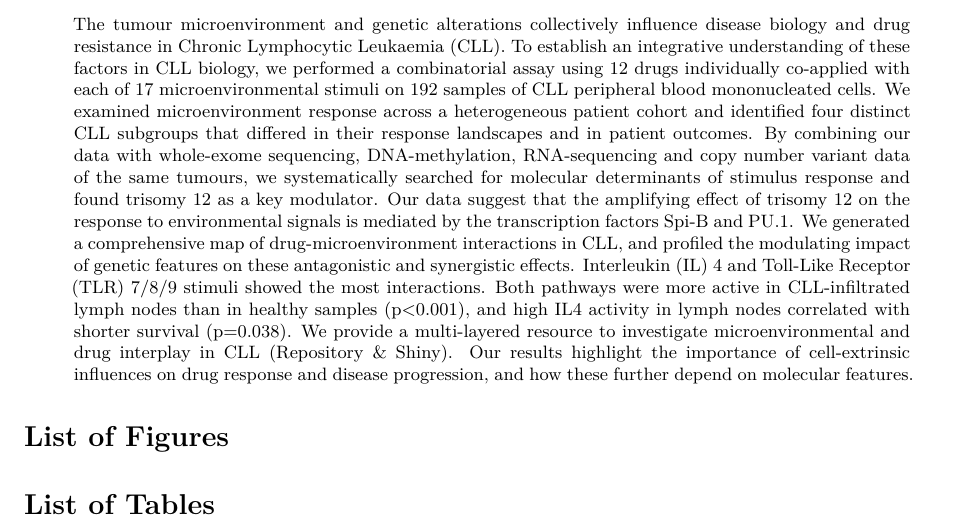
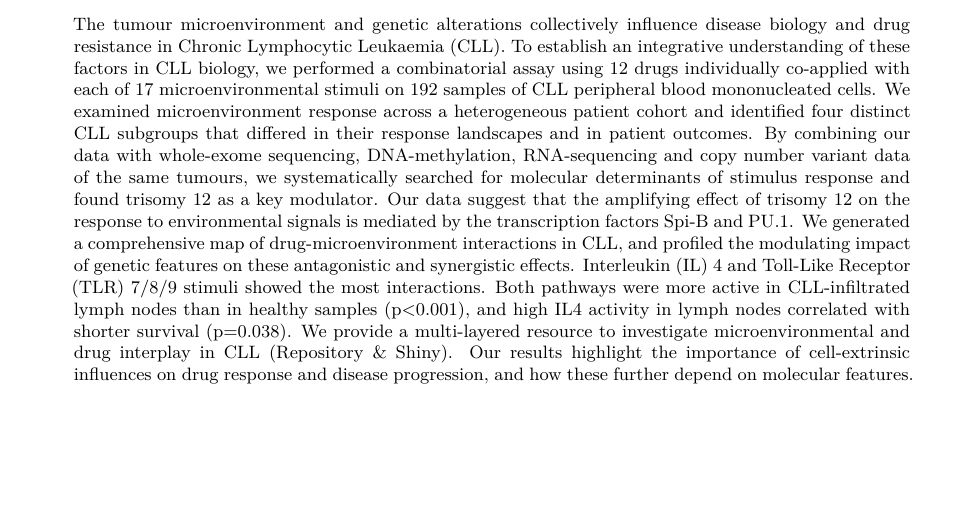
Before and after one commit to holly-giles/thesis, an R Markdown document (index/index.Rmd): part of the page, cut so that both start at the same text, the shorter picture padded with empty space. Rendered offline with R 4.5, knitr and Pandoc, then LaTeX, with nearby package versions; drawn as R Markdown's standard PDF in place of the format the file asks for.

Commit message:
set figure list to FALSE

```diff
--- a/index/index.Rmd
+++ b/index/index.Rmd
@@ -32,8 +32,8 @@ acknowledge: |
   `r if(knitr:::is_latex_output()) paste(readLines("prelim/00-acknowledge.Rmd"), collapse = '\n  ')`
 abbreviations: |
   `r if(knitr:::is_latex_output()) paste(readLines("prelim/00-abbreviations.Rmd"), collapse = '\n  ')`
-lot: true                               # list of tables
-lof: true                              # list of figures
+lot: false                               # list of tables
+lof: false                              # list of figures
 link-citations: true                  #can click link to go to ref sectin
 bibliography: [bib/references.bib,  bib/packages.bib]     # bibliography file, can also add biblio-style:
 #
```
